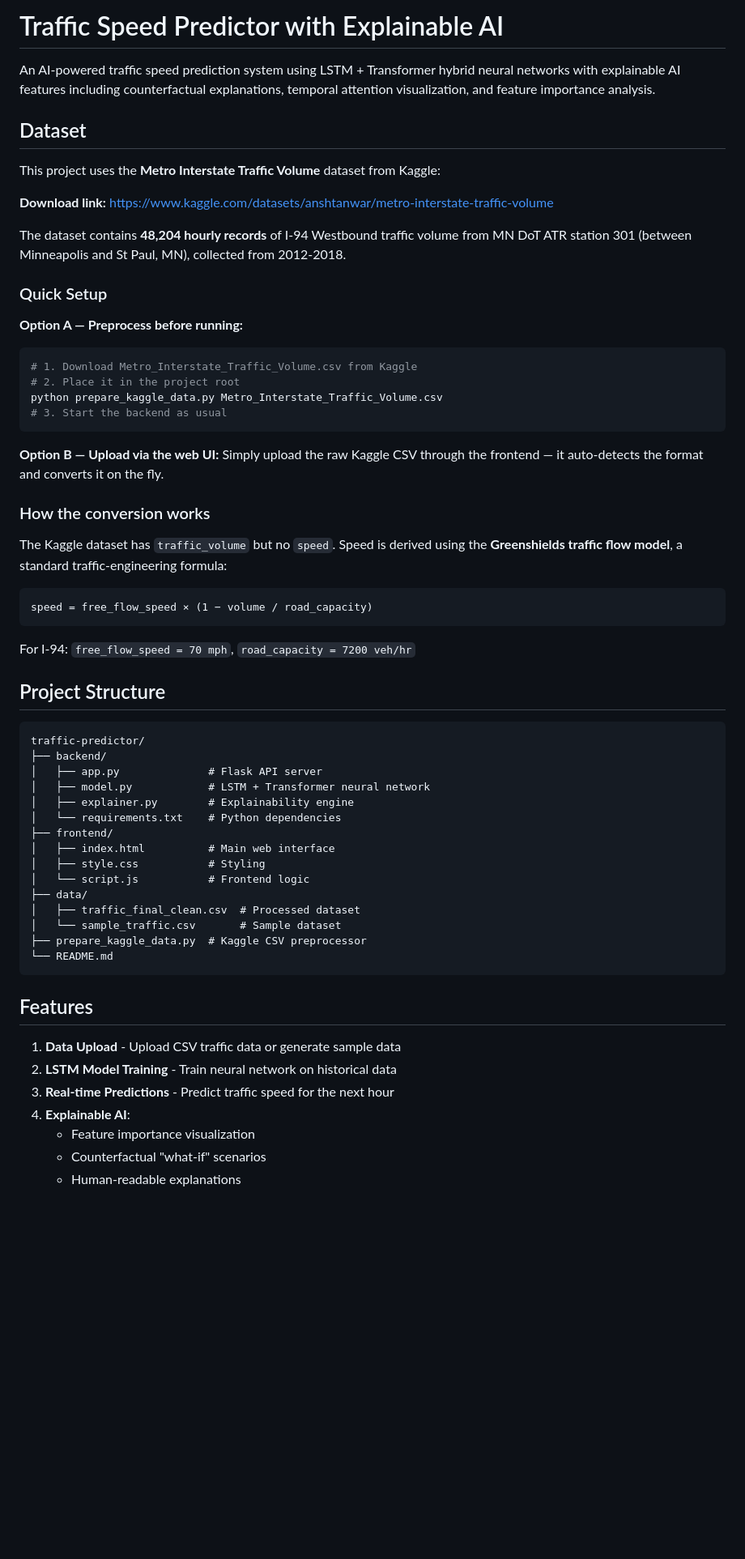
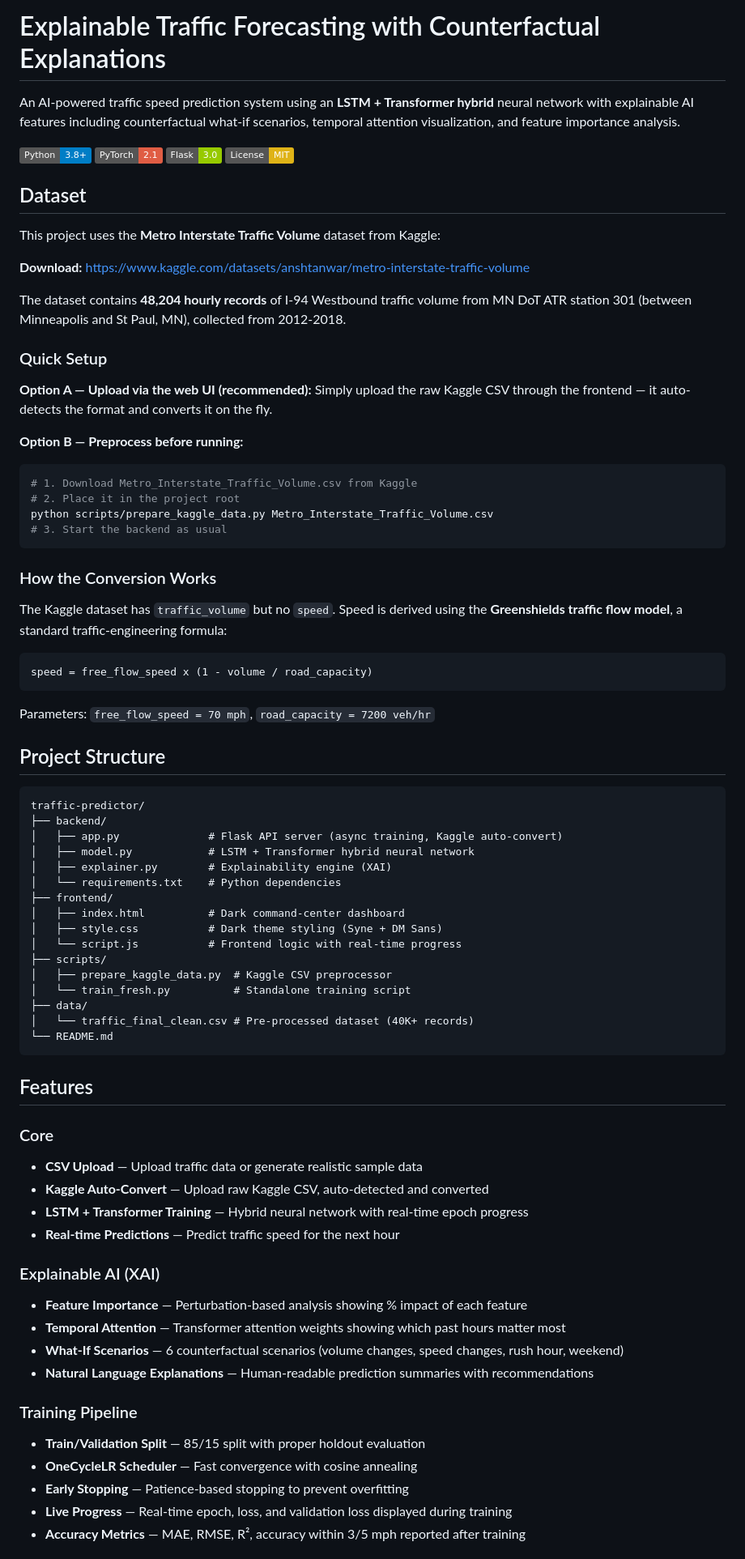
Before and after one commit to Harsha-070/Explainable_Traffic_Forecasting-with-Counterfactual_Explanations, a Markdown page: README.md, the part around one of its changes. Shown at 81% size. Drawn GitHub-style; badges without logos; blank space fills up the shorter version.

Commit message:
docs: update README with current architecture, accuracy metrics, and Kaggle dataset

````diff
--- a/README.md
+++ b/README.md
@@ -1,64 +1,79 @@
-# Traffic Speed Predictor with Explainable AI
+# Explainable Traffic Forecasting with Counterfactual Explanations
 
-An AI-powered traffic speed prediction system using LSTM + Transformer hybrid neural networks with explainable AI features including counterfactual explanations, temporal attention visualization, and feature importance analysis.
+An AI-powered traffic speed prediction system using an **LSTM + Transformer hybrid** neural network with explainable AI features including counterfactual what-if scenarios, temporal attention visualization, and feature importance analysis.
+
+![Python](https://img.shields.io/badge/Python-3.8+-blue) ![PyTorch](https://img.shields.io/badge/PyTorch-2.1-red) ![Flask](https://img.shields.io/badge/Flask-3.0-green) ![License](https://img.shields.io/badge/License-MIT-yellow)
 
 ## Dataset
 
 This project uses the **Metro Interstate Traffic Volume** dataset from Kaggle:
 
-**Download link:** https://www.kaggle.com/datasets/anshtanwar/metro-interstate-traffic-volume
+**Download:** https://www.kaggle.com/datasets/anshtanwar/metro-interstate-traffic-volume
 
 The dataset contains **48,204 hourly records** of I-94 Westbound traffic volume from MN DoT ATR station 301 (between Minneapolis and St Paul, MN), collected from 2012-2018.
 
 ### Quick Setup
 
-**Option A — Preprocess before running:**
+**Option A — Upload via the web UI (recommended):**
+Simply upload the raw Kaggle CSV through the frontend — it auto-detects the format and converts it on the fly.
+
+**Option B — Preprocess before running:**
 ```bash
 # 1. Download Metro_Interstate_Traffic_Volume.csv from Kaggle
 # 2. Place it in the project root
-python prepare_kaggle_data.py Metro_Interstate_Traffic_Volume.csv
+python scripts/prepare_kaggle_data.py Metro_Interstate_Traffic_Volume.csv
 # 3. Start the backend as usual
 ```
 
-**Option B — Upload via the web UI:**
-Simply upload the raw Kaggle CSV through the frontend — it auto-detects the format and converts it on the fly.
-
-### How the conversion works
+### How the Conversion Works
 
 The Kaggle dataset has `traffic_volume` but no `speed`. Speed is derived using the **Greenshields traffic flow model**, a standard traffic-engineering formula:
 
 ```
-speed = free_flow_speed × (1 − volume / road_capacity)
+speed = free_flow_speed x (1 - volume / road_capacity)
 ```
 
-For I-94: `free_flow_speed = 70 mph`, `road_capacity = 7200 veh/hr`
+Parameters: `free_flow_speed = 70 mph`, `road_capacity = 7200 veh/hr`
 
 ## Project Structure
 
 ```
 traffic-predictor/
 ├── backend/
-│   ├── app.py              # Flask API server
-│   ├── model.py            # LSTM + Transformer neural network
-│   ├── explainer.py        # Explainability engine
+│   ├── app.py              # Flask API server (async training, Kaggle auto-convert)
+│   ├── model.py            # LSTM + Transformer hybrid neural network
+│   ├── explainer.py        # Explainability engine (XAI)
 │   └── requirements.txt    # Python dependencies
 ├── frontend/
-│   ├── index.html          # Main web interface
-│   ├── style.css           # Styling
-│   └── script.js           # Frontend logic
+│   ├── index.html          # Dark command-center dashboard
+│   ├── style.css           # Dark theme styling (Syne + DM Sans)
+│   └── script.js           # Frontend logic with real-time progress
+├── scripts/
+│   ├── prepare_kaggle_data.py  # Kaggle CSV preprocessor
+│   └── train_fresh.py          # Standalone training script
 ├── data/
-│   ├── traffic_final_clean.csv  # Processed dataset
-│   └── sample_traffic.csv       # Sample dataset
-├── prepare_kaggle_data.py  # Kaggle CSV preprocessor
+│   └── traffic_final_clean.csv # Pre-processed dataset (40K+ records)
 └── README.md
 ```
 
 ## Features
 
-1. **Data Upload** - Upload CSV traffic data or generate sample data
-2. **LSTM Model Training** - Train neural network on historical data
-3. **Real-time Predictions** - Predict traffic speed for the next hour
-4. **Explainable AI**:
-   - Feature importance visualization
-   - Counterfactual "what-if" scenarios
-   - Human-readable explanations
+### Core
+- **CSV Upload** — Upload traffic data or generate realistic sample data
+- **Kaggle Auto-Convert** — Upload raw Kaggle CSV, auto-detected and converted
+- **LSTM + Transformer Training** — Hybrid neural network with real-time epoch progress
+- **Real-time Predictions** — Predict traffic speed for the next hour
+
+### Explainable AI (XAI)
+- **Feature Importance** — Perturbation-based analysis showing % impact of each feature
+- **Temporal Attention** — Transformer attention weights showing which past hours matter most
+- **What-If Scenarios** — 6 counterfactual scenarios (volume changes, speed changes, rush hour, weekend)
+- **Natural Language Explanations** — Human-readable prediction summaries with recommendations
+
+### Training Pipeline
+- **Train/Validation Split** — 85/15 split with proper holdout evaluation
+- **OneCycleLR Scheduler** — Fast convergence with cosine annealing
+- **Early Stopping** — Patience-based stopping to prevent overfitting
+- **Live Progress** — Real-time epoch, loss, and validation loss displayed during training
+- **Accuracy Metrics** — MAE, RMSE, R², accuracy within 3/5 mph reported after training
+
````
Also changed, not shown: other parts of README.md (+86 -178 lines).
